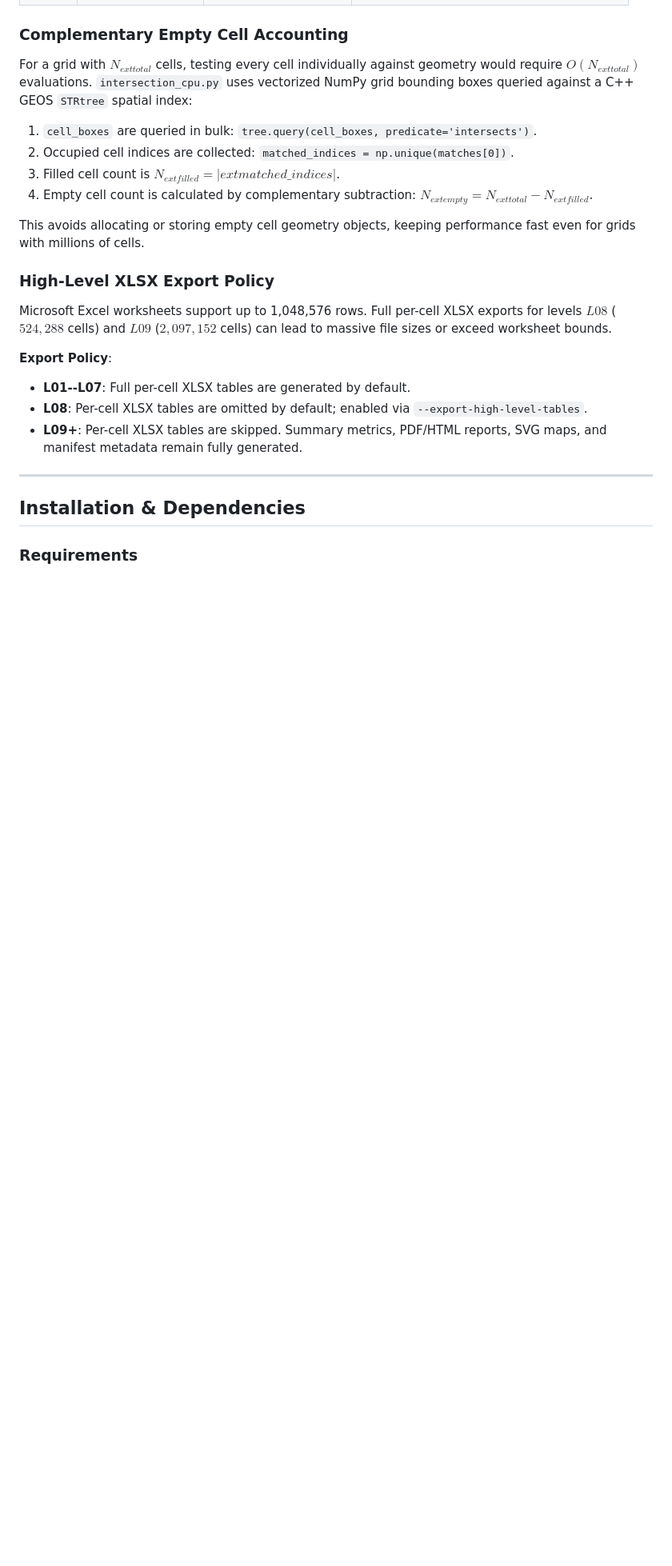
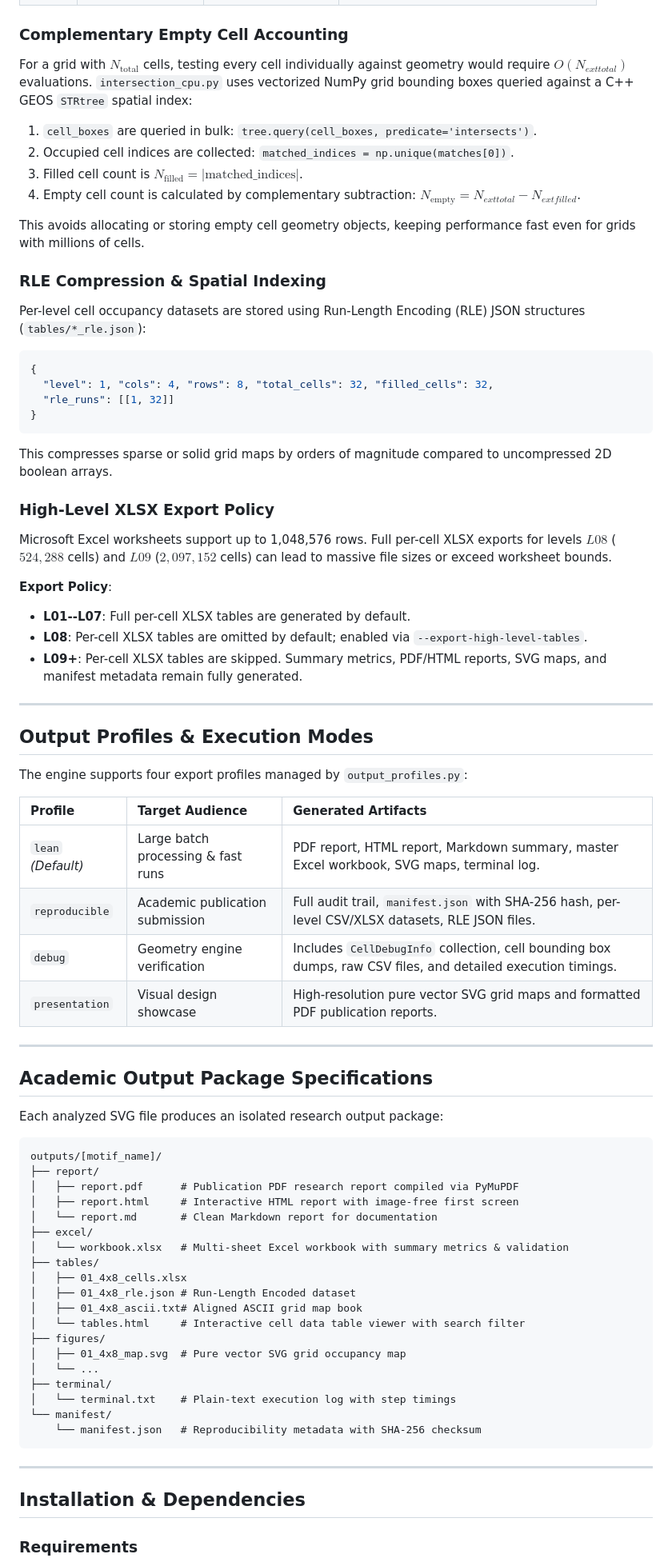
Before and after one commit to rasitnarcicek/RASH-HIT-Fractal-Analiz-Studio, a Markdown page: README.md, the part around one of its changes. Shown at 80% size. Drawn GitHub-style; blank space fills up the shorter version.

````diff
--- a/README.md
+++ b/README.md
@@ -181,13 +231,23 @@ There is **no hard limit** on the number of requested grid levels (`--levels N`,
 
 ### Complementary Empty Cell Accounting
-For a grid with $N_{	ext{total}}$ cells, testing every cell individually against geometry would require $O(N_{	ext{total}})$ evaluations.
+For a grid with $N_{\text{total}}$ cells, testing every cell individually against geometry would require $O(N_{	ext{total}})$ evaluations.
 `intersection_cpu.py` uses vectorized NumPy grid bounding boxes queried against a C++ GEOS `STRtree` spatial index:
 1. `cell_boxes` are queried in bulk: `tree.query(cell_boxes, predicate='intersects')`.
 2. Occupied cell indices are collected: `matched_indices = np.unique(matches[0])`.
-3. Filled cell count is $N_{	ext{filled}} = |	ext{matched\_indices}|$.
-4. Empty cell count is calculated by complementary subtraction: $N_{	ext{empty}} = N_{	ext{total}} - N_{	ext{filled}}$.
+3. Filled cell count is $N_{\text{filled}} = |\text{matched\_indices}|$.
+4. Empty cell count is calculated by complementary subtraction: $N_{\text{empty}} = N_{	ext{total}} - N_{	ext{filled}}$.
 
 This avoids allocating or storing empty cell geometry objects, keeping performance fast even for grids with millions of cells.
+
+### RLE Compression & Spatial Indexing
+Per-level cell occupancy datasets are stored using Run-Length Encoding (RLE) JSON structures (`tables/*_rle.json`):
+```json
+{
+  "level": 1, "cols": 4, "rows": 8, "total_cells": 32, "filled_cells": 32,
+  "rle_runs": [[1, 32]]
+}
+```
+This compresses sparse or solid grid maps by orders of magnitude compared to uncompressed 2D boolean arrays.
 
 ### High-Level XLSX Export Policy
 Microsoft Excel worksheets support up to 1,048,576 rows. Full per-cell XLSX exports for levels $L08$ ($524,288$ cells) and $L09$ ($2,097,152$ cells) can lead to massive file sizes or exceed worksheet bounds.
@@ -196,6 +256,47 @@ Microsoft Excel worksheets support up to 1,048,576 rows. Full per-cell XLSX expo
 - **L01--L07**: Full per-cell XLSX tables are generated by default.
 - **L08**: Per-cell XLSX tables are omitted by default; enabled via `--export-high-level-tables`.
 - **L09+**: Per-cell XLSX tables are skipped. Summary metrics, PDF/HTML reports, SVG maps, and manifest metadata remain fully generated.
+
+---
+
+## Output Profiles & Execution Modes
+
+The engine supports four export profiles managed by `output_profiles.py`:
+
+| Profile | Target Audience | Generated Artifacts |
+|:---|:---|:---|
+| `lean` *(Default)* | Large batch processing & fast runs | PDF report, HTML report, Markdown summary, master Excel workbook, SVG maps, terminal log. |
+| `reproducible` | Academic publication submission | Full audit trail, `manifest.json` with SHA-256 hash, per-level CSV/XLSX datasets, RLE JSON files. |
+| `debug` | Geometry engine verification | Includes `CellDebugInfo` collection, cell bounding box dumps, raw CSV files, and detailed execution timings. |
+| `presentation` | Visual design showcase | High-resolution pure vector SVG grid maps and formatted PDF publication reports. |
+
+---
+
+## Academic Output Package Specifications
+
+Each analyzed SVG file produces an isolated research output package:
+
+```text
+outputs/[motif_name]/
+├── report/
+│   ├── report.pdf      # Publication PDF research report compiled via PyMuPDF
+│   ├── report.html     # Interactive HTML report with image-free first screen
+│   └── report.md       # Clean Markdown report for documentation
+├── excel/
+│   └── workbook.xlsx   # Multi-sheet Excel workbook with summary metrics & validation
+├── tables/
+│   ├── 01_4x8_cells.xlsx
+│   ├── 01_4x8_rle.json # Run-Length Encoded dataset
+│   ├── 01_4x8_ascii.txt# Aligned ASCII grid map book
+│   └── tables.html     # Interactive cell data table viewer with search filter
+├── figures/
+│   ├── 01_4x8_map.svg  # Pure vector SVG grid occupancy map
+│   └── ...
+├── terminal/
+│   └── terminal.txt    # Plain-text execution log with step timings
+└── manifest/
+    └── manifest.json   # Reproducibility metadata with SHA-256 checksum
+```
 
 ---
 
````
Also changed, not shown: other parts of README.md (+126 -110 lines).
